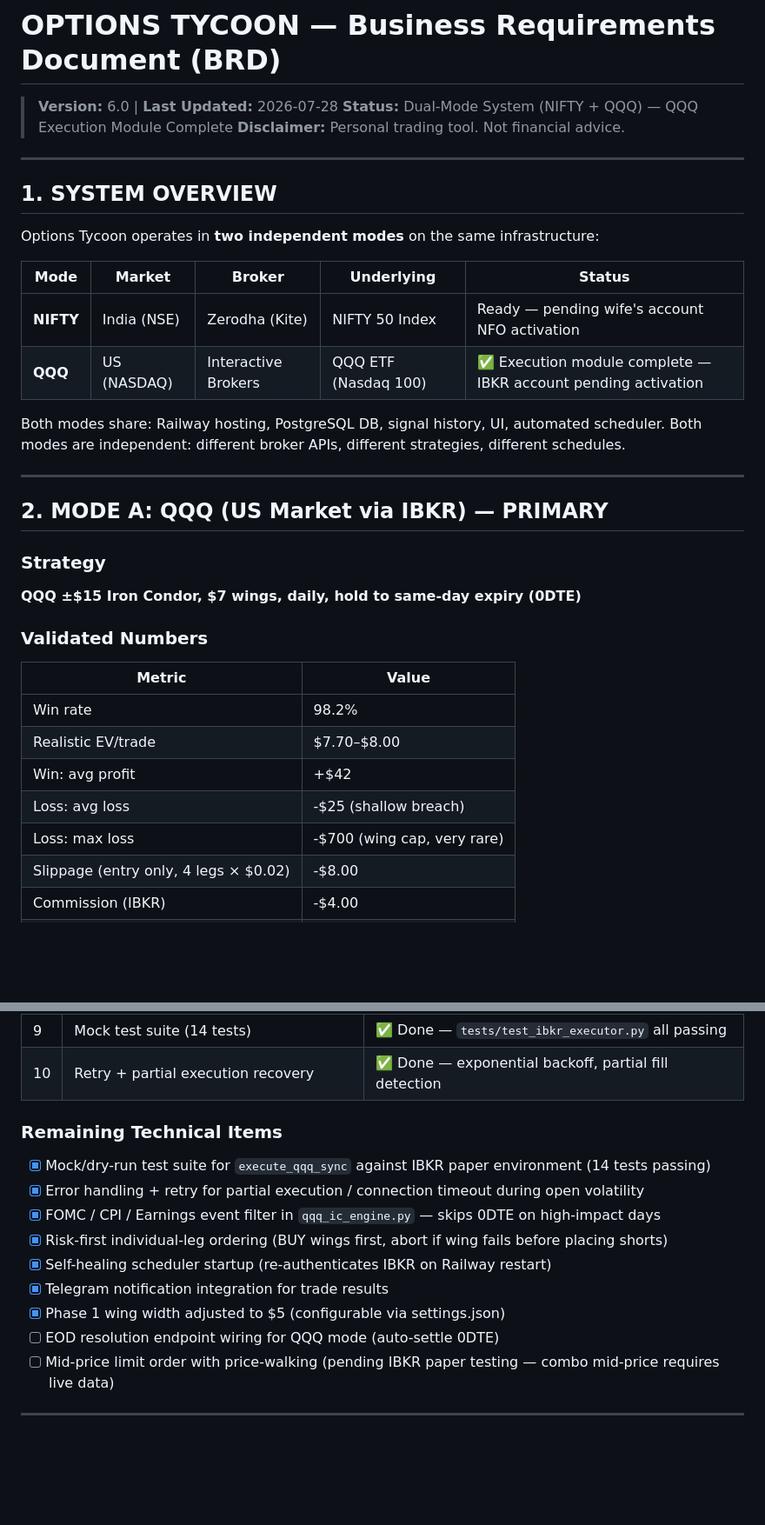
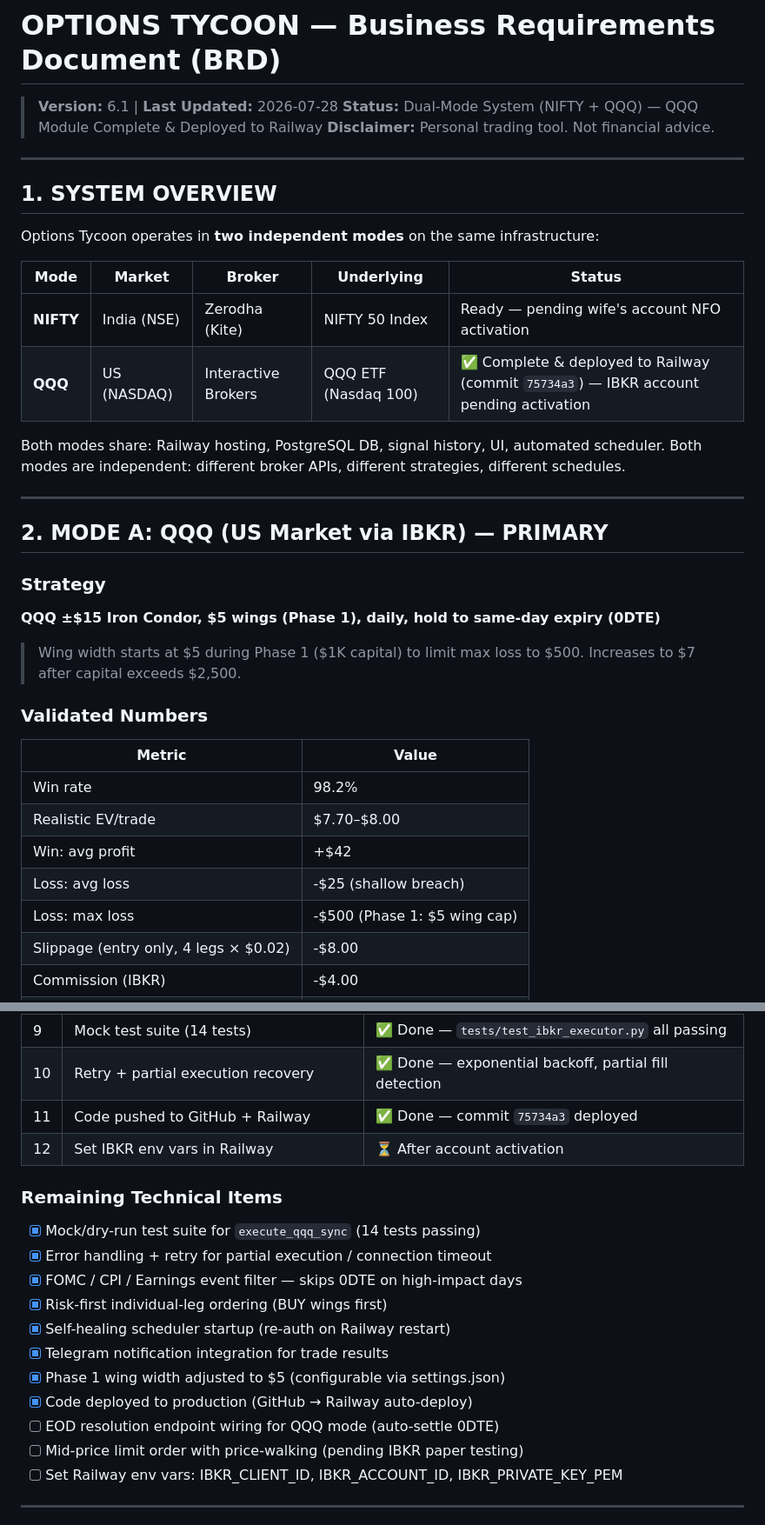
Before and after one commit to pativija96-tech/Options-Tycoon, a Markdown page: BRD_EXTERNAL.md, 2 parts joined by grey strips. Shown at 87% size. Rendered like a GitHub page; blank space fills up the shorter version.

```diff
--- a/BRD_EXTERNAL.md
+++ b/BRD_EXTERNAL.md
@@ -1,7 +1,7 @@
 # OPTIONS TYCOON — Business Requirements Document (BRD)
 
-> **Version:** 6.0 | **Last Updated:** 2026-07-28
-> **Status:** Dual-Mode System (NIFTY + QQQ) — QQQ Execution Module Complete
+> **Version:** 6.1 | **Last Updated:** 2026-07-28
+> **Status:** Dual-Mode System (NIFTY + QQQ) — QQQ Module Complete & Deployed to Railway
 > **Disclaimer:** Personal trading tool. Not financial advice.
 
 ---
@@ -13,7 +13,7 @@ Options Tycoon operates in **two independent modes** on the same infrastructure:
 | Mode | Market | Broker | Underlying | Status |
 |------|--------|--------|-----------|--------|
 | **NIFTY** | India (NSE) | Zerodha (Kite) | NIFTY 50 Index | Ready — pending wife's account NFO activation |
-| **QQQ** | US (NASDAQ) | Interactive Brokers | QQQ ETF (Nasdaq 100) | ✅ Execution module complete — IBKR account pending activation |
+| **QQQ** | US (NASDAQ) | Interactive Brokers | QQQ ETF (Nasdaq 100) | ✅ Complete & deployed to Railway (commit `75734a3`) — IBKR account pending activation |
 
 Both modes share: Railway hosting, PostgreSQL DB, signal history, UI, automated scheduler.
 Both modes are independent: different broker APIs, different strategies, different schedules.
@@ -23,7 +23,10 @@ Both modes are independent: different broker APIs, different strategies, differe
 ## 2. MODE A: QQQ (US Market via IBKR) — PRIMARY
 
 ### Strategy
-**QQQ ±$15 Iron Condor, $7 wings, daily, hold to same-day expiry (0DTE)**
+**QQQ ±$15 Iron Condor, $5 wings (Phase 1), daily, hold to same-day expiry (0DTE)**
+
+> Wing width starts at $5 during Phase 1 ($1K capital) to limit max loss to $500.
+> Increases to $7 after capital exceeds $2,500.
 
 ### Validated Numbers
 
@@ -33,7 +36,7 @@ Both modes are independent: different broker APIs, different strategies, differe
 | Realistic EV/trade | $7.70–$8.00 |
 | Win: avg profit | +$42 |
 | Loss: avg loss | -$25 (shallow breach) |
-| Loss: max loss | -$700 (wing cap, very rare) |
+| Loss: max loss | -$500 (Phase 1: $5 wing cap) |
 | Slippage (entry only, 4 legs × $0.02) | -$8.00 |
 | Commission (IBKR) | -$4.00 |
 | Annual ROI | ~115-120% |
@@ -308,17 +325,21 @@ NIFTY Mode:
 | 8 | Railway restart self-healing | ✅ Done — `_ibkr_startup_auth()` on scheduler boot |
 | 9 | Mock test suite (14 tests) | ✅ Done — `tests/test_ibkr_executor.py` all passing |
 | 10 | Retry + partial execution recovery | ✅ Done — exponential backoff, partial fill detection |
+| 11 | Code pushed to GitHub + Railway | ✅ Done — commit `75734a3` deployed |
+| 12 | Set IBKR env vars in Railway | ⏳ After account activation |
 
 ### Remaining Technical Items
-- [x] Mock/dry-run test suite for `execute_qqq_sync` against IBKR paper environment (14 tests passing)
-- [x] Error handling + retry for partial execution / connection timeout during open volatility
-- [x] FOMC / CPI / Earnings event filter in `qqq_ic_engine.py` — skips 0DTE on high-impact days
-- [x] Risk-first individual-leg ordering (BUY wings first, abort if wing fails before placing shorts)
-- [x] Self-healing scheduler startup (re-authenticates IBKR on Railway restart)
+- [x] Mock/dry-run test suite for `execute_qqq_sync` (14 tests passing)
+- [x] Error handling + retry for partial execution / connection timeout
+- [x] FOMC / CPI / Earnings event filter — skips 0DTE on high-impact days
+- [x] Risk-first individual-leg ordering (BUY wings first)
+- [x] Self-healing scheduler startup (re-auth on Railway restart)
 - [x] Telegram notification integration for trade results
 - [x] Phase 1 wing width adjusted to $5 (configurable via settings.json)
+- [x] Code deployed to production (GitHub → Railway auto-deploy)
 - [ ] EOD resolution endpoint wiring for QQQ mode (auto-settle 0DTE)
-- [ ] Mid-price limit order with price-walking (pending IBKR paper testing — combo mid-price requires live data)
+- [ ] Mid-price limit order with price-walking (pending IBKR paper testing)
+- [ ] Set Railway env vars: IBKR_CLIENT_ID, IBKR_ACCOUNT_ID, IBKR_PRIVATE_KEY_PEM
 
 ---
 
```
Also changed, not shown: other parts of BRD_EXTERNAL.md (+29 -15 lines).
